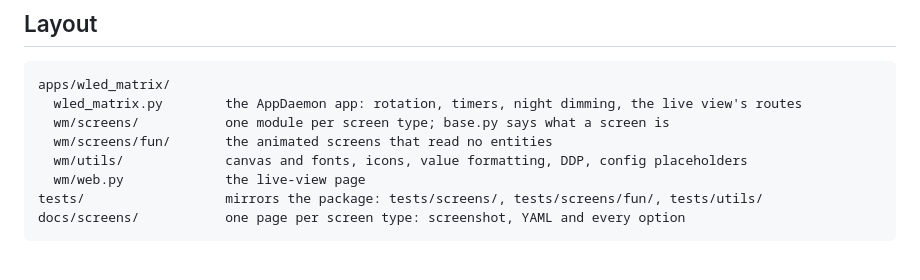
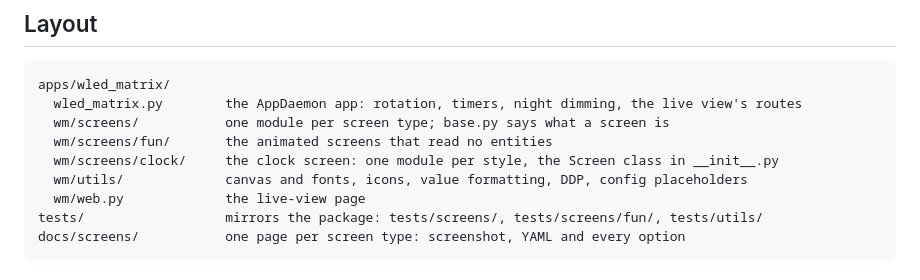
Before and after one commit to natm/ha-wled-matrix, a Markdown page: CONTRIBUTING.md, the part around the change. GitHub-like rendering.

```diff
--- a/CONTRIBUTING.md
+++ b/CONTRIBUTING.md
@@ -14,6 +14,7 @@ apps/wled_matrix/
   wled_matrix.py        the AppDaemon app: rotation, timers, night dimming, the live view's routes
   wm/screens/           one module per screen type; base.py says what a screen is
   wm/screens/fun/       the animated screens that read no entities
+  wm/screens/clock/     the clock screen: one module per style, the Screen class in __init__.py
   wm/utils/             canvas and fonts, icons, value formatting, DDP, config placeholders
   wm/web.py             the live-view page
 tests/                  mirrors the package: tests/screens/, tests/screens/fun/, tests/utils/
```
Also changed, not shown: README.md (+18 -0 lines), docs/screens/clock.md (added, +39 -0 lines), docs/clock.png (added), 16 other files.
